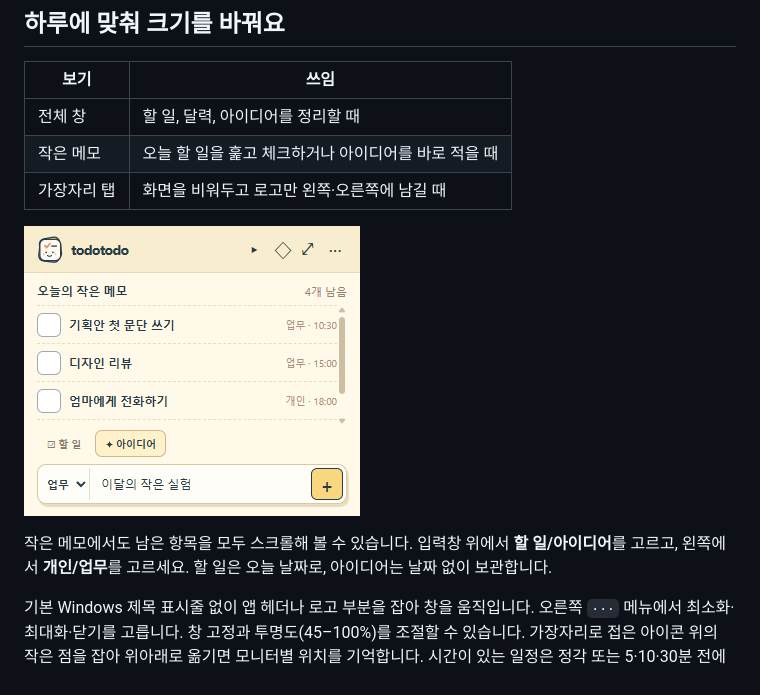
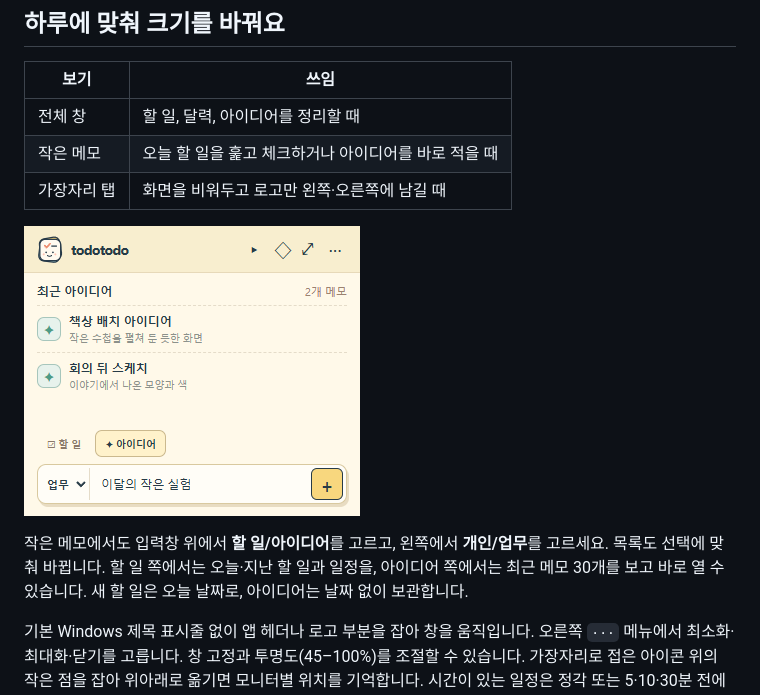
Before and after one commit to sukoji/todotodo, a Markdown page: README.md, the part around the change. Rendered like a GitHub page; pictures changed too: docs/compact.png.

```diff
--- a/README.md
+++ b/README.md
@@ -20,7 +20,7 @@ TodoTodo는 책상 한쪽에 놓아두는 작은 수첩 같은 Windows 앱입니
 
 ![작은 메모 모드](docs/compact.png)
 
-작은 메모에서도 남은 항목을 모두 스크롤해 볼 수 있습니다. 입력창 위에서 **할 일/아이디어**를 고르고, 왼쪽에서 **개인/업무**를 고르세요. 할 일은 오늘 날짜로, 아이디어는 날짜 없이 보관합니다.
+작은 메모에서도 입력창 위에서 **할 일/아이디어**를 고르고, 왼쪽에서 **개인/업무**를 고르세요. 목록도 선택에 맞춰 바뀝니다. 할 일 쪽에서는 오늘·지난 할 일과 일정을, 아이디어 쪽에서는 최근 메모 30개를 보고 바로 열 수 있습니다. 새 할 일은 오늘 날짜로, 아이디어는 날짜 없이 보관합니다.
 
 기본 Windows 제목 표시줄 없이 앱 헤더나 로고 부분을 잡아 창을 움직입니다. 오른쪽 `···` 메뉴에서 최소화·최대화·닫기를 고릅니다. 창 고정과 투명도(45–100%)를 조절할 수 있습니다. 가장자리로 접은 아이콘 위의 작은 점을 잡아 위아래로 옮기면 모니터별 위치를 기억합니다. 시간이 있는 일정은 정각 또는 5·10·30분 전에 알림을 보냅니다. 모니터를 옮기거나 해상도가 바뀌면 창을 화면 안으로 맞춥니다. `Ctrl+Shift+M`으로 전체 창과 작은 메모를 전환할 수 있습니다.
 창 너비가 좁아지면 로고와 메뉴를 한 줄로 접어 할 일과 일정이 바로 보이도록 배치합니다.
```
Also changed, not shown: 7 other files.
